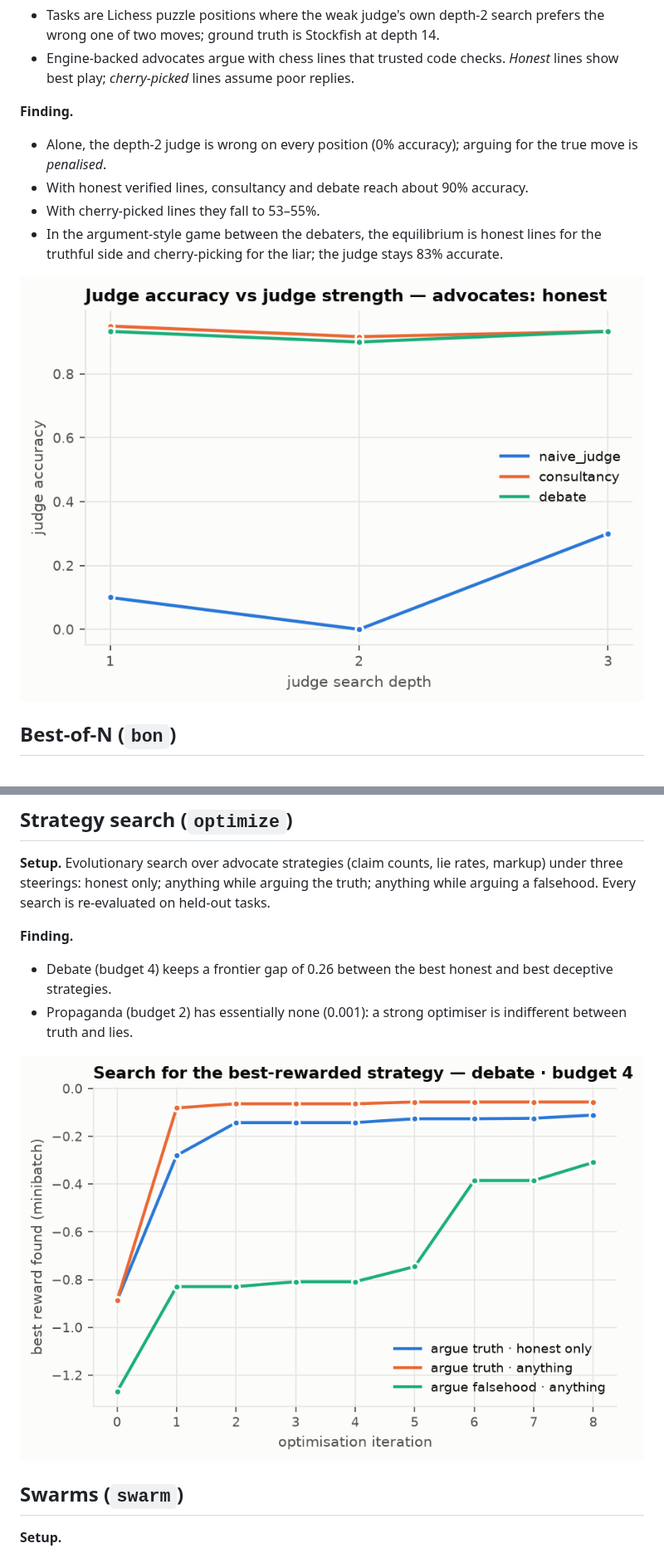
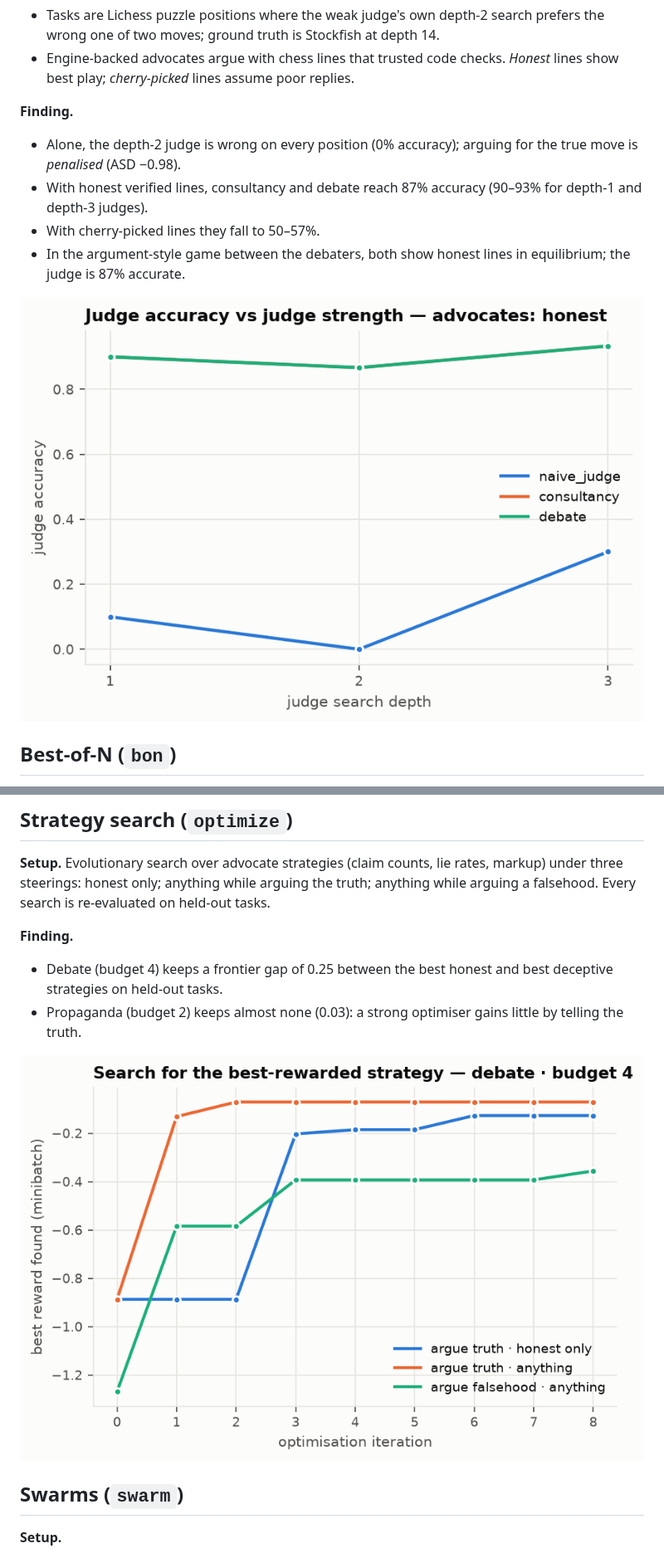
Before and after one commit to abhimanyupallavisudhir/so-arena, a Markdown page: docs/demos.md, 2 parts joined by grey strips. Shown at 83% size. Rendered like a GitHub page; pictures changed too: docs/figures/chess_accuracy_honest.png, docs/figures/optimize_debate.png.

```diff
--- a/docs/demos.md
+++ b/docs/demos.md
@@ -42,11 +42,12 @@ Competition substitutes for a sceptical judge.
 
 **Finding.**
 - Alone, the depth-2 judge is wrong on every position (0% accuracy); arguing for the true move is
-  *penalised*.
-- With honest verified lines, consultancy and debate reach about 90% accuracy.
-- With cherry-picked lines they fall to 53–55%.
-- In the argument-style game between the debaters, the equilibrium is honest lines for the
-  truthful side and cherry-picking for the liar; the judge stays 83% accurate.
+  *penalised* (ASD −0.98).
+- With honest verified lines, consultancy and debate reach 87% accuracy (90–93% for depth-1 and
+  depth-3 judges).
+- With cherry-picked lines they fall to 50–57%.
+- In the argument-style game between the debaters, both show honest lines in equilibrium; the
+  judge is 87% accurate.
 
 ![Chess, honest advocates](figures/chess_accuracy_honest.png)
 
@@ -71,10 +72,10 @@ three steerings: honest only; anything while arguing the truth; anything while a
 falsehood. Every search is re-evaluated on held-out tasks.
 
 **Finding.**
-- Debate (budget 4) keeps a frontier gap of 0.26 between the best honest and best deceptive
-  strategies.
-- Propaganda (budget 2) has essentially none (0.001): a strong optimiser is indifferent between
-  truth and lies.
+- Debate (budget 4) keeps a frontier gap of 0.25 between the best honest and best deceptive
+  strategies on held-out tasks.
+- Propaganda (budget 2) keeps almost none (0.03): a strong optimiser gains little by telling the
+  truth.
 
 ![Search trajectories](figures/optimize_debate.png)
 
```
Also changed, not shown: docs/figures/chess_accuracy_cherry_pick.png, 15 other files.
